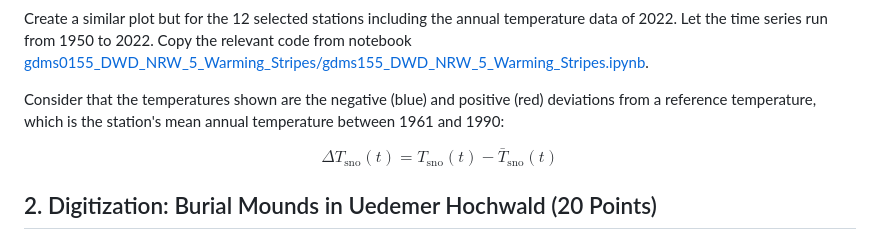
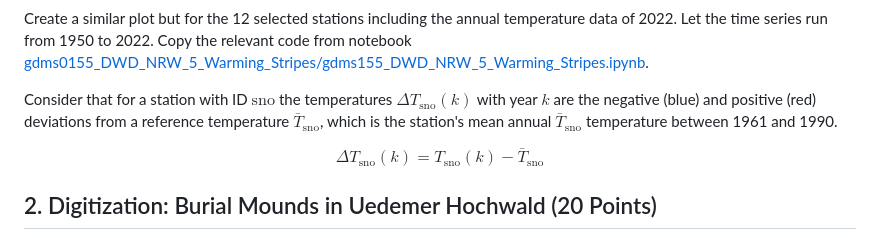
Before and after one commit to rolfbecker/EE_3.07_Geodata_WS2022, a Markdown page: gdms0000_Final_Assignment/README.md, the part around the change. Rendered like a GitHub page.

```diff
--- a/gdms0000_Final_Assignment/README.md
+++ b/gdms0000_Final_Assignment/README.md
@@ -44,10 +44,10 @@ Use the dataframe with the temperature time series merged columnwise together wi
 Create a similar plot but for the 12 selected stations including the annual temperature data of 2022. Let the time series run from 1950 to 2022. Copy the relevant code from notebook
 [gdms0155_DWD_NRW_5_Warming_Stripes/gdms155_DWD_NRW_5_Warming_Stripes.ipynb](../gdms0155_DWD_NRW_5_Warming_Stripes/gdms155_DWD_NRW_5_Warming_Stripes.ipynb).
 
-Consider that the temperatures shown are the negative (blue) and positive (red) deviations from a reference temperature, which is the station's mean annual temperature between 1961 and 1990:
+Consider that for a station with ID $\mathrm{sno}$ the temperatures $\Delta T_\mathrm{sno}(k)$ with year $k$ are the negative (blue) and positive (red) deviations from a reference temperature $\bar{T}_\mathrm{sno}$, which is the station's mean annual $\bar{T}_\mathrm{sno}$ temperature between 1961 and 1990.
 
 $$
-\Delta T_\mathrm{sno}(t) = T_\mathrm{sno}(t) - \bar{T}_\mathrm{sno}(t)
+\Delta T_\mathrm{sno}(k) = T_\mathrm{sno}(k) - \bar{T}_\mathrm{sno}
 $$
 
 ## 2. Digitization: Burial Mounds in Uedemer Hochwald (20 Points)
```
